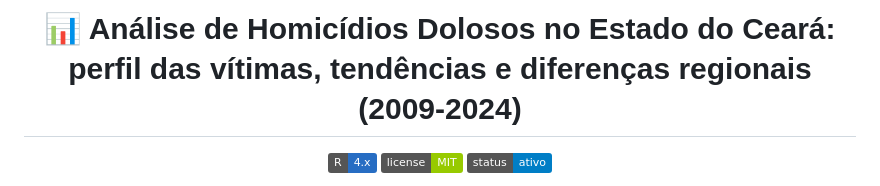
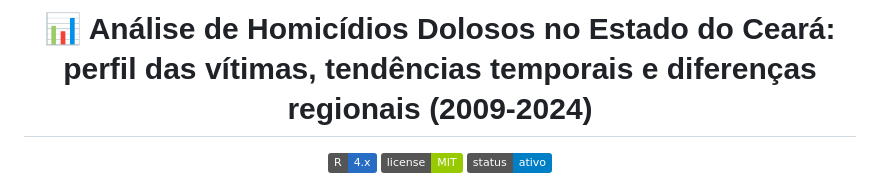
Before and after one commit to romulofreits/analise-homicidios-dolosos-no-ceara, a Markdown page: README.md, the part around the change. Drawn GitHub-style; badges without logos.

```diff
--- a/README.md
+++ b/README.md
@@ -1,4 +1,4 @@
-<h1 align="center">📊 Análise de Homicídios Dolosos no Estado do Ceará: perfil das vítimas, tendências e diferenças regionais (2009-2024)</h1>
+<h1 align="center">📊 Análise de Homicídios Dolosos no Estado do Ceará: perfil das vítimas, tendências temporais e diferenças regionais (2009-2024)</h1>
 
 <p align="center">
   <img alt="R" src="https://img.shields.io/badge/R-4.x-276DC3?logo=r&logoColor=white">
```
